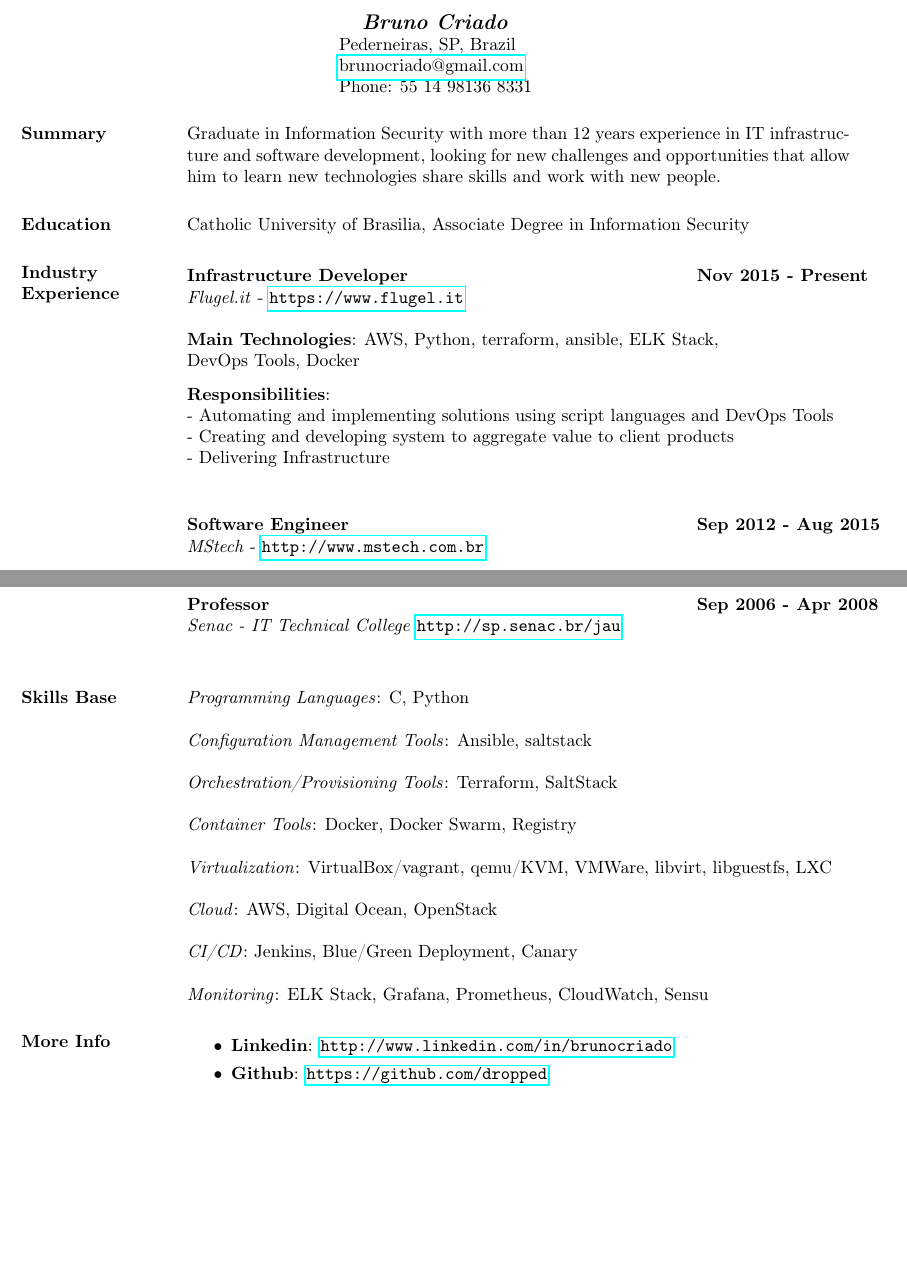
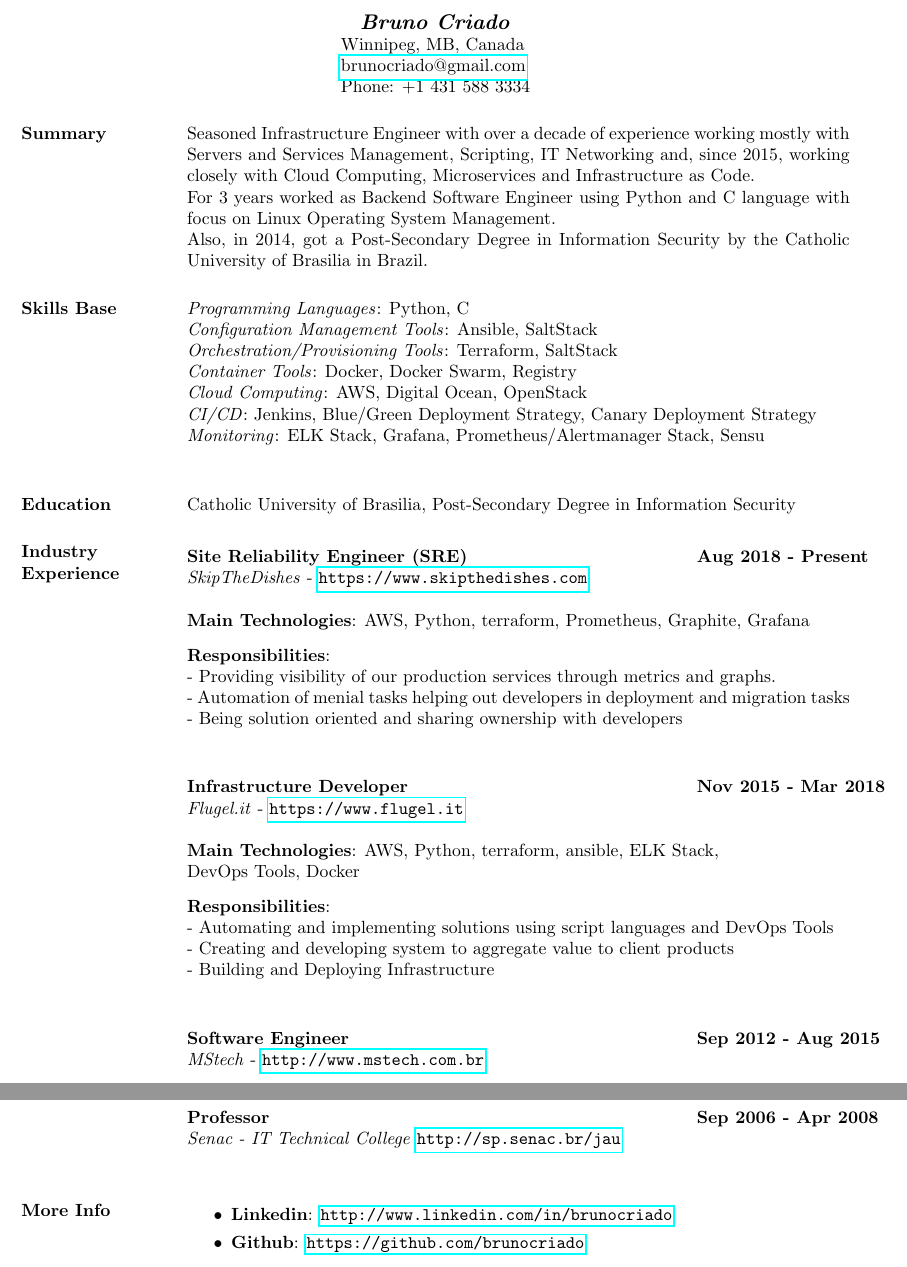
Before and after one commit to brunocriado/resume, a LaTeX CV (bruno_criado_en.tex): two parts of pages 1 and 2 of 2, joined at a grey line, cut so that both start at the same text, the shorter picture padded with empty space. Compiled offline with pdfLaTeX.

Commit message:
Update resume

```diff
--- a/bruno_criado_en.tex
+++ b/bruno_criado_en.tex
@@ -2,9 +2,7 @@
 % This file uses the resume document class (res.cls)
 
 \documentclass[margin]{res}
-\usepackage [brazil]{babel}     % Nomes e hifenação em português
 
-\usepackage{t1enc}              % Permite digitar os acentos de forma normal
 \usepackage[utf8]{inputenc}
 
 \usepackage{hyperref} % hyperlinks
@@ -14,28 +12,47 @@
 \begin{document}
 \name{\textit{Bruno Criado}}
 
-\address{Pederneiras, SP, Brazil \\
-  \href{mailto:brunocriado@gmail.com}{brunocriado@gmail.com} \\ Phone: 55 14 98136 8331}
+\address{Winnipeg, MB, Canada \\
+  \href{mailto:brunocriado@gmail.com}{brunocriado@gmail.com} \\ Phone: +1 431 588 3334}
 
 
 \begin{resume}
 
-  \section{Summary} Graduate in Information Security with more than 12 years
-  experience in IT infrastructure and software development, looking for new
-  challenges and opportunities that allow him to learn new technologies share
-  skills and work with new people.
+  \section{Summary} Seasoned Infrastructure Engineer with over a decade of experience working mostly with Servers and Services
+  Management, Scripting, IT Networking and, since 2015, working closely with Cloud Computing, Microservices and Infrastructure as Code.\\
+  For 3 years worked as Backend Software Engineer using Python and C language with focus on Linux Operating System Management.\\
+  Also, in 2014, got a Post-Secondary Degree in Information Security by the Catholic University of Brasilia in Brazil.
 
-  \section{Education} Catholic University of Brasilia, Associate Degree in Information
+  \section{Skills Base}
+  \textit{Programming Languages}: Python, C\\
+  \textit{Configuration Management Tools}: Ansible, SaltStack\\
+  \textit{Orchestration/Provisioning Tools}: Terraform, SaltStack\\
+  \textit{Container Tools}: Docker, Docker Swarm, Registry\\
+  \textit{Cloud Computing}: AWS, Digital Ocean, OpenStack\\
+  \textit{CI/CD}: Jenkins, Blue/Green Deployment Strategy, Canary Deployment Strategy\\
+  \textit{Monitoring}: ELK Stack, Grafana, Prometheus/Alertmanager Stack, Sensu\\
+
+  \section{Education} Catholic University of Brasilia, Post-Secondary Degree in Information
   Security
 
-
-\section{Industry Experience}
-
+  \section{Industry Experience}
 
 \vspace{-0.1in}
 \begin{tabbing}
   \hspace{2.3in}\= \hspace{1.7in}\= \kill % set up two tab positions
-  \textbf{Infrastructure Developer}    \>\>\textbf{Nov 2015 - Present}\\
+  \textbf{Site Reliability Engineer (SRE)}    \>\>\textbf{Aug 2018 - Present}\\
+  \textit{SkipTheDishes} - \url{https://www.skipthedishes.com}\\\\
+  \textbf{Main Technologies}: AWS, Python, terraform, Prometheus, Graphite, Grafana
+\end{tabbing}\vspace{-20pt}      % suppress blank line after tabbing
+\vspace{2mm}\textbf{Responsibilities}: \\*
+  - Providing visibility of our production services through metrics and graphs. \\*
+  - Automation of menial tasks helping out developers in deployment and migration tasks \\*
+  - Being solution oriented and sharing ownership with developers \\
+
+\vspace{-0.1in}
+\begin{tabbing}
+  \hspace{2.3in}\= \hspace{1.7in}\= \kill % set up two tab positions
+  \textbf{Infrastructure Developer}    \>\>\textbf{Nov 2015 - Mar 2018}\\
   \textit{Flugel.it} - \url{https://www.flugel.it}\\\\
   \textbf{Main Technologies}: AWS, Python, terraform, ansible, ELK Stack,\\*
   DevOps Tools, Docker
@@ -43,7 +60,7 @@
 \vspace{2mm}\textbf{Responsibilities}: \\*
   - Automating and implementing solutions using script languages and DevOps Tools \\*
   - Creating and developing system to aggregate value to client products \\*
-  - Delivering Infrastructure\\
+  - Building and Deploying Infrastructure\\
 
 \vspace{-0.1in}
 \begin{tabbing}
@@ -121,28 +139,12 @@ on storage virtualization \\*
 \end{tabbing}\vspace{-20pt}      % suppress blank line after tabbing
 
 
-\section{Skills Base}
-\textit{Programming Languages}: C, Python
-
-\textit{Configuration Management Tools}: Ansible, saltstack
-
-\textit{Orchestration/Provisioning Tools}: Terraform, SaltStack
-
-\textit{Container Tools}: Docker, Docker Swarm, Registry
-
-\textit{Virtualization}: VirtualBox/vagrant, qemu/KVM, VMWare, libvirt, libguestfs, LXC
-
-\textit{Cloud}: AWS, Digital Ocean, OpenStack
-
-\textit{CI/CD}: Jenkins, Blue/Green Deployment, Canary
-
-\textit{Monitoring}: ELK Stack, Grafana, Prometheus, CloudWatch, Sensu
 
 
 \section{More Info}
 \begin{itemize}
 \item \textbf{Linkedin}: \url{http://www.linkedin.com/in/brunocriado}
-\item \textbf{Github}: \url{https://github.com/dropped}
+\item \textbf{Github}: \url{https://github.com/brunocriado}
 \end{itemize}
 
 \end{resume}
```
Also changed, not shown: bruno_criado_en.pdf, bruno_criado_en.tex (1 more changed lines), 1 other file.
